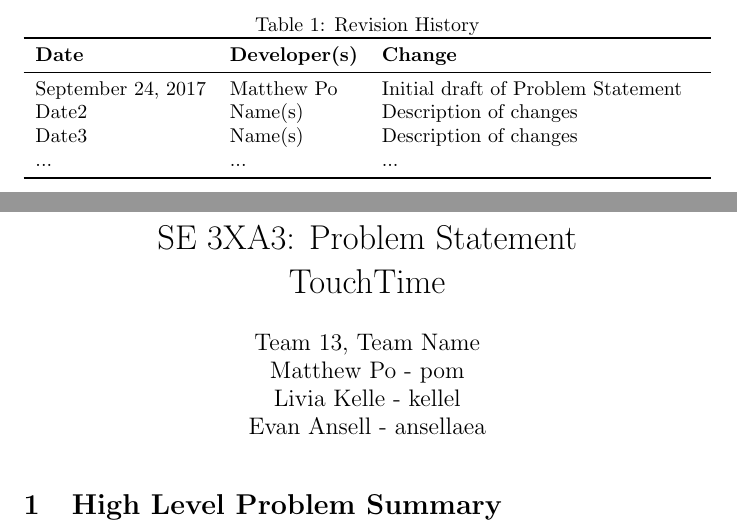
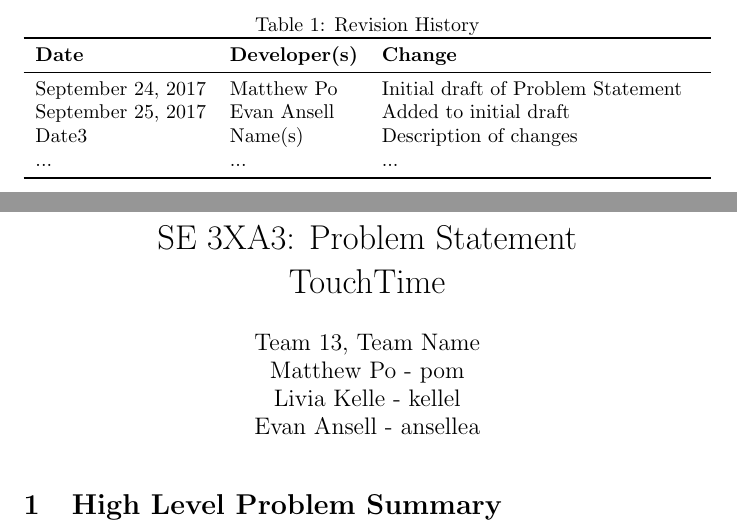
Before and after one commit to liviakelle/TouchTime, a LaTeX document (ProblemStatement/ProblemStatement.tex): two parts of pages 1 and 2 of 2 before the commit and two parts of pages 1 and 2 of 3 after it, joined at a grey line, cut so that both start at the same text. Compiled offline with pdfLaTeX.

```diff
--- a/ProblemStatement/ProblemStatement.tex
+++ b/ProblemStatement/ProblemStatement.tex
@@ -8,7 +8,7 @@
 \author{Team 13, Team Name
 		\\ Matthew Po - pom
 		\\ Livia Kelle - kellel
-		\\ Evan Ansell - ansellaea
+		\\ Evan Ansell - ansellea
 }
 
 \date{}
@@ -24,7 +24,7 @@
 \textbf{Date} & \textbf{Developer(s)} & \textbf{Change}\\
 \midrule
 September 24, 2017 & Matthew Po & Initial draft of Problem Statement\\
-Date2 & Name(s) & Description of changes\\
+September 25, 2017 & Evan Ansell & Added to initial draft\\
 Date3 & Name(s) & Description of changes\\
 ... & ... & ...\\
 \bottomrule
```
Also changed, not shown: ProblemStatement/ProblemStatement.pdf, ProblemStatement/ProblemStatement.tex (4 more changed lines).
